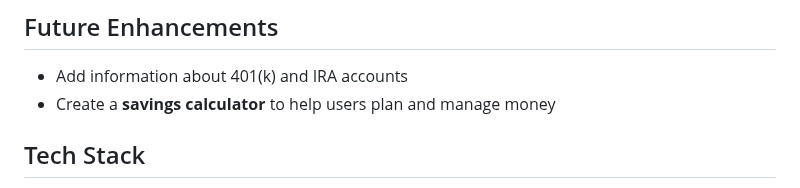
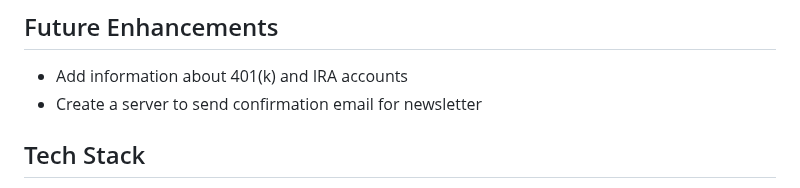
Before and after one commit to asad-ac/financial-resource-hub, a Markdown page: README.md, the part around one of its changes. Rendered like a GitHub page.

```diff
--- a/README.md
+++ b/README.md
@@ -13,7 +13,7 @@ A responsive and interactive website designed to help users understand and manag
 
 ## Future Enhancements
   * Add information about 401(k) and IRA accounts
-  * Create a **savings calculator** to help users plan and manage money
+  * Create a server to send confirmation email for newsletter
 
 ## Tech Stack
 
```
Also changed, not shown: other parts of README.md (+0 -2 lines).
